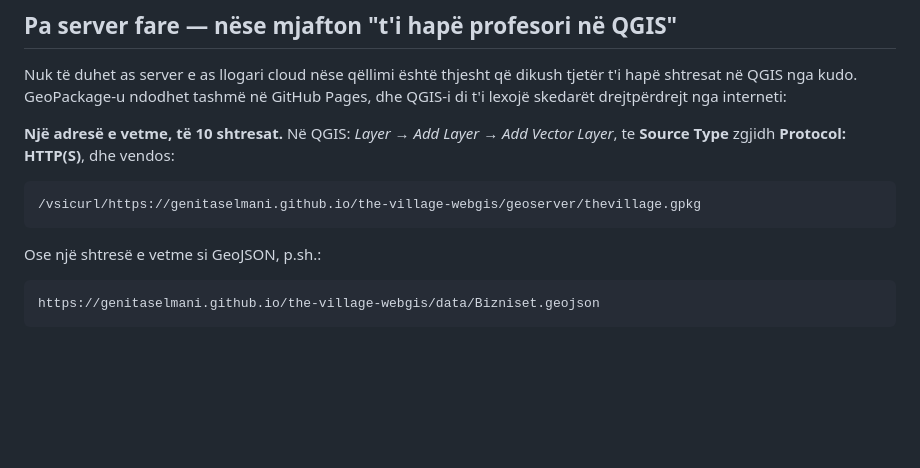
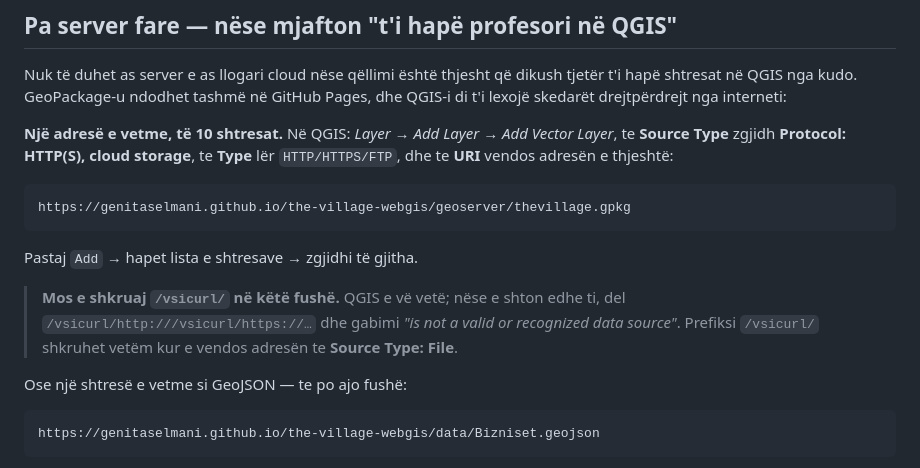
Before and after one commit to genitaselmani/the-village-webgis, a Markdown page: geoserver/README.md, the part around the change. GitHub-like rendering; blank space fills up the shorter version.

Commit message:
Correct the QGIS protocol instructions
The Protocol: HTTP(S) source type prepends /vsicurl/ itself, so writing
it in the URI field too produced /vsicurl/http:///vsicurl/https://... and
an invalid data source error. Give the plain URL there and note that the
/vsicurl/ prefix belongs only in the File source type.

Co-Authored-By: Claude Opus 5 <noreply@anthropic.com>

````diff
--- a/geoserver/README.md
+++ b/geoserver/README.md
@@ -21,13 +21,20 @@ hapë shtresat në QGIS nga kudo. GeoPackage-u ndodhet tashmë në GitHub Pages,
 di t'i lexojë skedarët drejtpërdrejt nga interneti:
 
 **Një adresë e vetme, të 10 shtresat.** Në QGIS: *Layer → Add Layer → Add Vector Layer*,
-te **Source Type** zgjidh **Protocol: HTTP(S)**, dhe vendos:
+te **Source Type** zgjidh **Protocol: HTTP(S), cloud storage**, te **Type** lër
+`HTTP/HTTPS/FTP`, dhe te **URI** vendos adresën e thjeshtë:
 
 ```
-/vsicurl/https://genitaselmani.github.io/the-village-webgis/geoserver/thevillage.gpkg
+https://genitaselmani.github.io/the-village-webgis/geoserver/thevillage.gpkg
 ```
 
-Ose një shtresë e vetme si GeoJSON, p.sh.:
+Pastaj `Add` → hapet lista e shtresave → zgjidhi të gjitha.
+
+> **Mos e shkruaj `/vsicurl/` në këtë fushë.** QGIS e vë vetë; nëse e shton edhe ti, del
+> `/vsicurl/http:///vsicurl/https://…` dhe gabimi *"is not a valid or recognized data
+> source"*. Prefiksi `/vsicurl/` shkruhet vetëm kur e vendos adresën te **Source Type: File**.
+
+Ose një shtresë e vetme si GeoJSON — te po ajo fushë:
 
 ```
 https://genitaselmani.github.io/the-village-webgis/data/Bizniset.geojson
````
